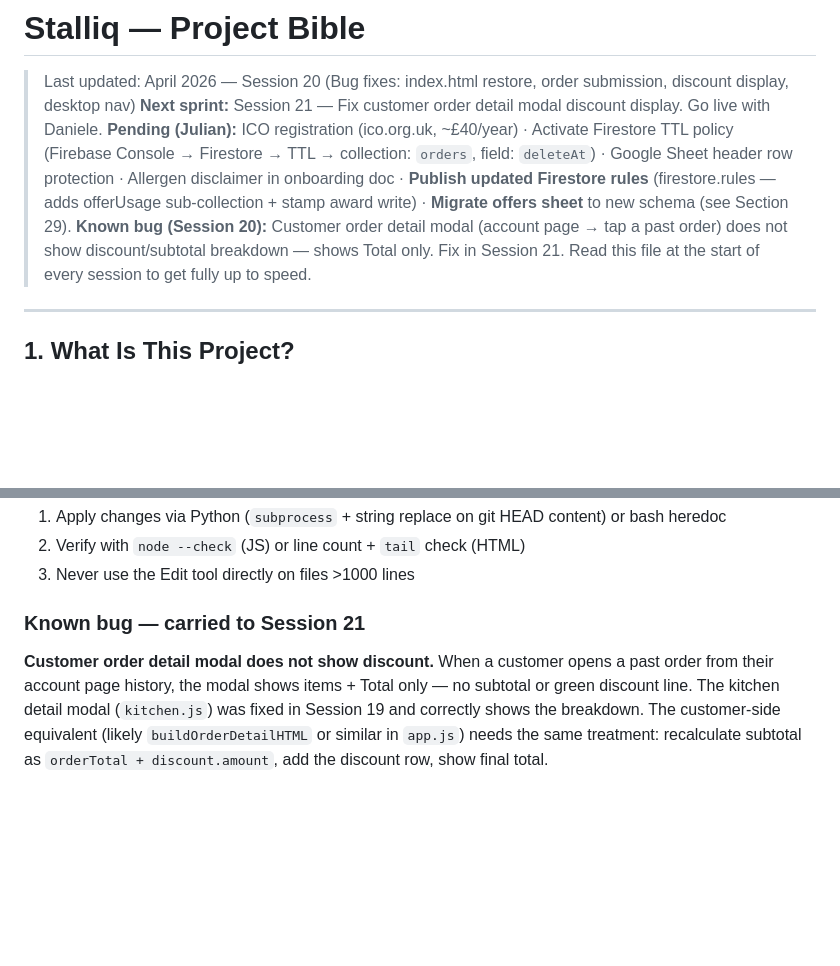
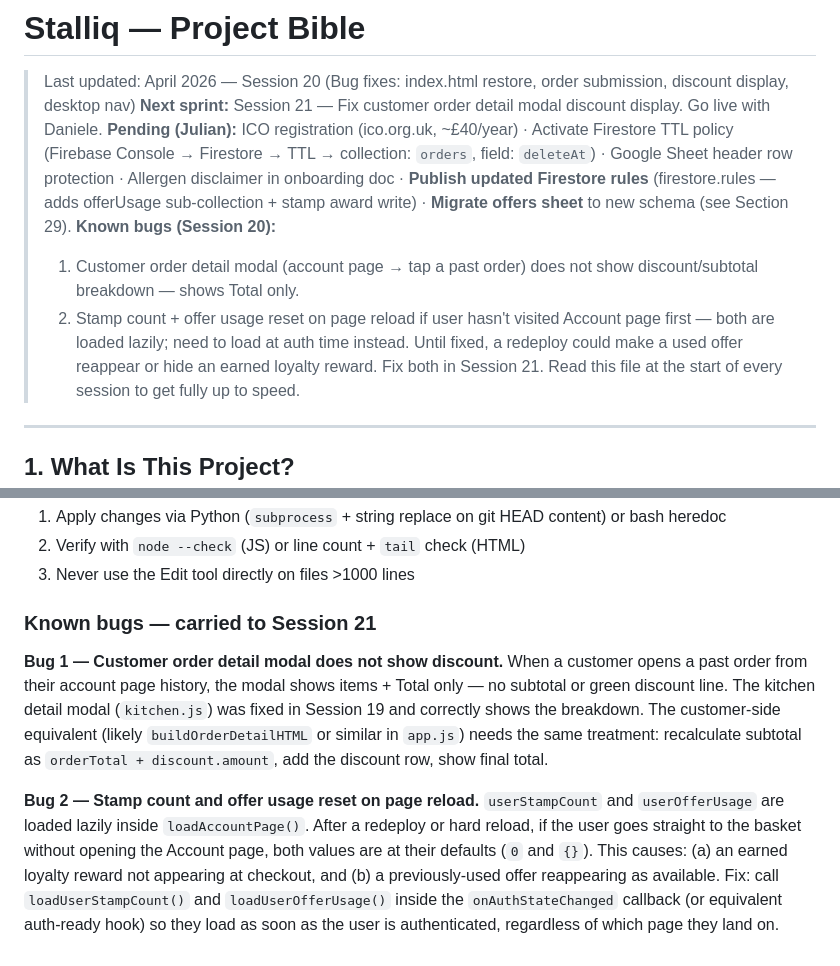
Before and after one commit to JulianBell106/lamulettipizza, a Markdown page: PROJECT.md, 2 parts joined by grey strips. Rendered like a GitHub page; blank space fills up the shorter version.

```diff
--- a/PROJECT.md
+++ b/PROJECT.md
@@ -2,7 +2,10 @@
 > Last updated: April 2026 — Session 20 (Bug fixes: index.html restore, order submission, discount display, desktop nav)
 > **Next sprint:** Session 21 — Fix customer order detail modal discount display. Go live with Daniele.
 > **Pending (Julian):** ICO registration (ico.org.uk, ~£40/year) · Activate Firestore TTL policy (Firebase Console → Firestore → TTL → collection: `orders`, field: `deleteAt`) · Google Sheet header row protection · Allergen disclaimer in onboarding doc · **Publish updated Firestore rules** (firestore.rules — adds offerUsage sub-collection + stamp award write) · **Migrate offers sheet** to new schema (see Section 29).
-> **Known bug (Session 20):** Customer order detail modal (account page → tap a past order) does not show discount/subtotal breakdown — shows Total only. Fix in Session 21.
+> **Known bugs (Session 20):**
+> 1. Customer order detail modal (account page → tap a past order) does not show discount/subtotal breakdown — shows Total only.
+> 2. Stamp count + offer usage reset on page reload if user hasn't visited Account page first — both are loaded lazily; need to load at auth time instead. Until fixed, a redeploy could make a used offer reappear or hide an earned loyalty reward.
+> Fix both in Session 21.
 > Read this file at the start of every session to get fully up to speed.
 
 ---
@@ -742,5 +745,8 @@ The Edit tool continues to truncate large files (app.js ~3100 lines, index.html
 2. Verify with `node --check` (JS) or line count + `tail` check (HTML)
 3. Never use the Edit tool directly on files >1000 lines
 
-### Known bug — carried to Session 21
-**Customer order detail modal does not show discount.** When a customer opens a past order from their account page history, the modal shows items + Total only — no subtotal or green discount line. The kitchen detail modal (`kitchen.js`) was fixed in Session 19 and correctly shows the breakdown. The customer-side equivalent (likely `buildOrderDetailHTML` or similar in `app.js`) needs the same treatment: recalculate subtotal as `orderTotal + discount.amount`, add the discount row, show final total.
+### Known bugs — carried to Session 21
+
+**Bug 1 — Customer order detail modal does not show discount.** When a customer opens a past order from their account page history, the modal shows items + Total only — no subtotal or green discount line. The kitchen detail modal (`kitchen.js`) was fixed in Session 19 and correctly shows the breakdown. The customer-side equivalent (likely `buildOrderDetailHTML` or similar in `app.js`) needs the same treatment: recalculate subtotal as `orderTotal + discount.amount`, add the discount row, show final total.
+
+**Bug 2 — Stamp count and offer usage reset on page reload.** `userStampCount` and `userOfferUsage` are loaded lazily inside `loadAccountPage()`. After a redeploy or hard reload, if the user goes straight to the basket without opening the Account page, both values are at their defaults (`0` and `{}`). This causes: (a) an earned loyalty reward not appearing at checkout, and (b) a previously-used offer reappearing as available. Fix: call `loadUserStampCount()` and `loadUserOfferUsage()` inside the `onAuthStateChanged` callback (or equivalent auth-ready hook) so they load as soon as the user is authenticated, regardless of which page they land on.
```
